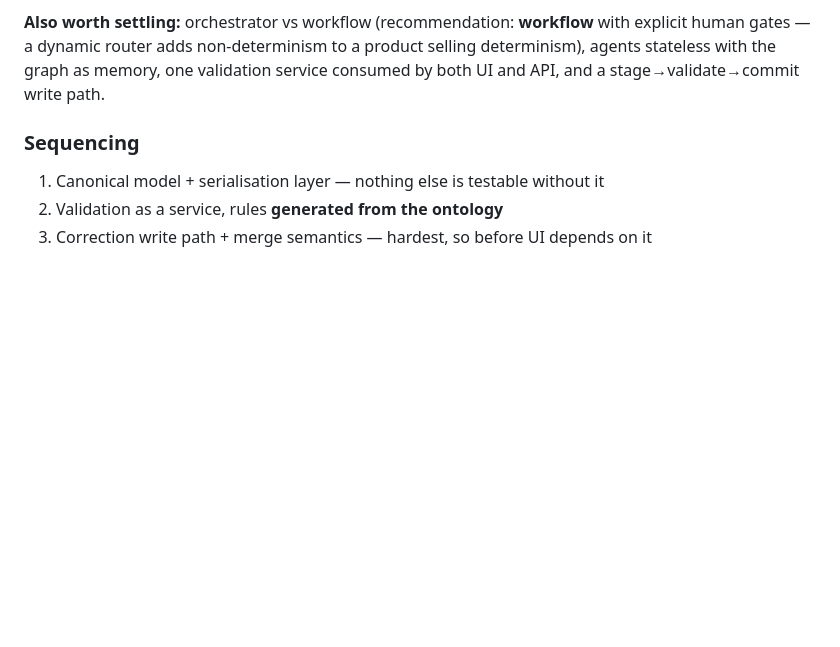
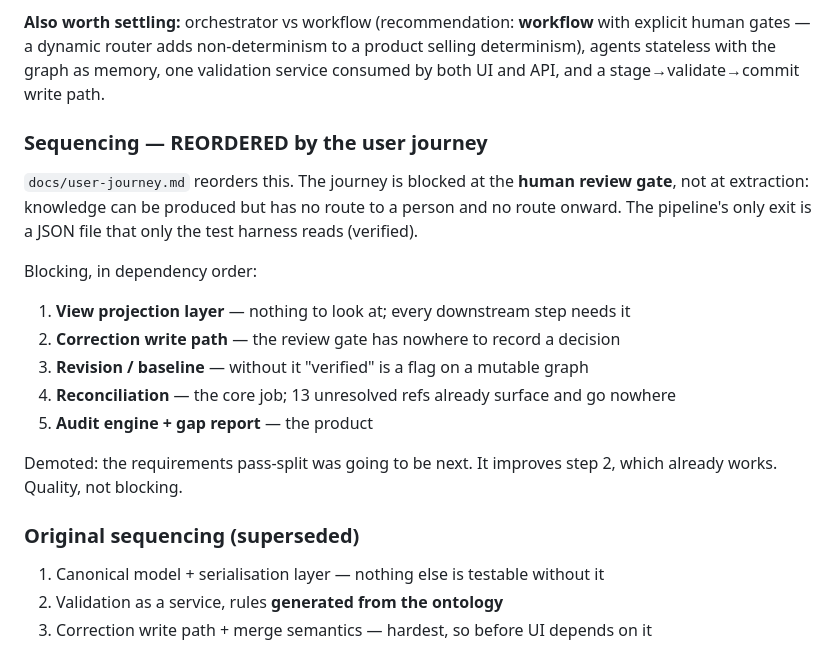
Before and after one commit to ahamedm/sea_blueprint, a Markdown page: TODO.md, the part around the change. Rendered like a GitHub page; blank space fills up the shorter version.

```diff
--- a/TODO.md
+++ b/TODO.md
@@ -733,7 +733,25 @@ with explicit human gates — a dynamic router adds non-determinism to a product
 selling determinism), agents stateless with the graph as memory, one validation
 service consumed by both UI and API, and a stage→validate→commit write path.
 
-### Sequencing
+### Sequencing — REORDERED by the user journey
+
+`docs/user-journey.md` reorders this. The journey is blocked at the **human
+review gate**, not at extraction: knowledge can be produced but has no route to a
+person and no route onward. The pipeline's only exit is a JSON file that only the
+test harness reads (verified).
+
+Blocking, in dependency order:
+
+1. **View projection layer** — nothing to look at; every downstream step needs it
+2. **Correction write path** — the review gate has nowhere to record a decision
+3. **Revision / baseline** — without it "verified" is a flag on a mutable graph
+4. **Reconciliation** — the core job; 13 unresolved refs already surface and go nowhere
+5. **Audit engine + gap report** — the product
+
+Demoted: the requirements pass-split was going to be next. It improves step 2,
+which already works. Quality, not blocking.
+
+### Original sequencing (superseded)
 
 1. Canonical model + serialisation layer — nothing else is testable without it
 2. Validation as a service, rules **generated from the ontology**
```
Also changed, not shown: docs/user-journey.md (added, +200 -0 lines).
